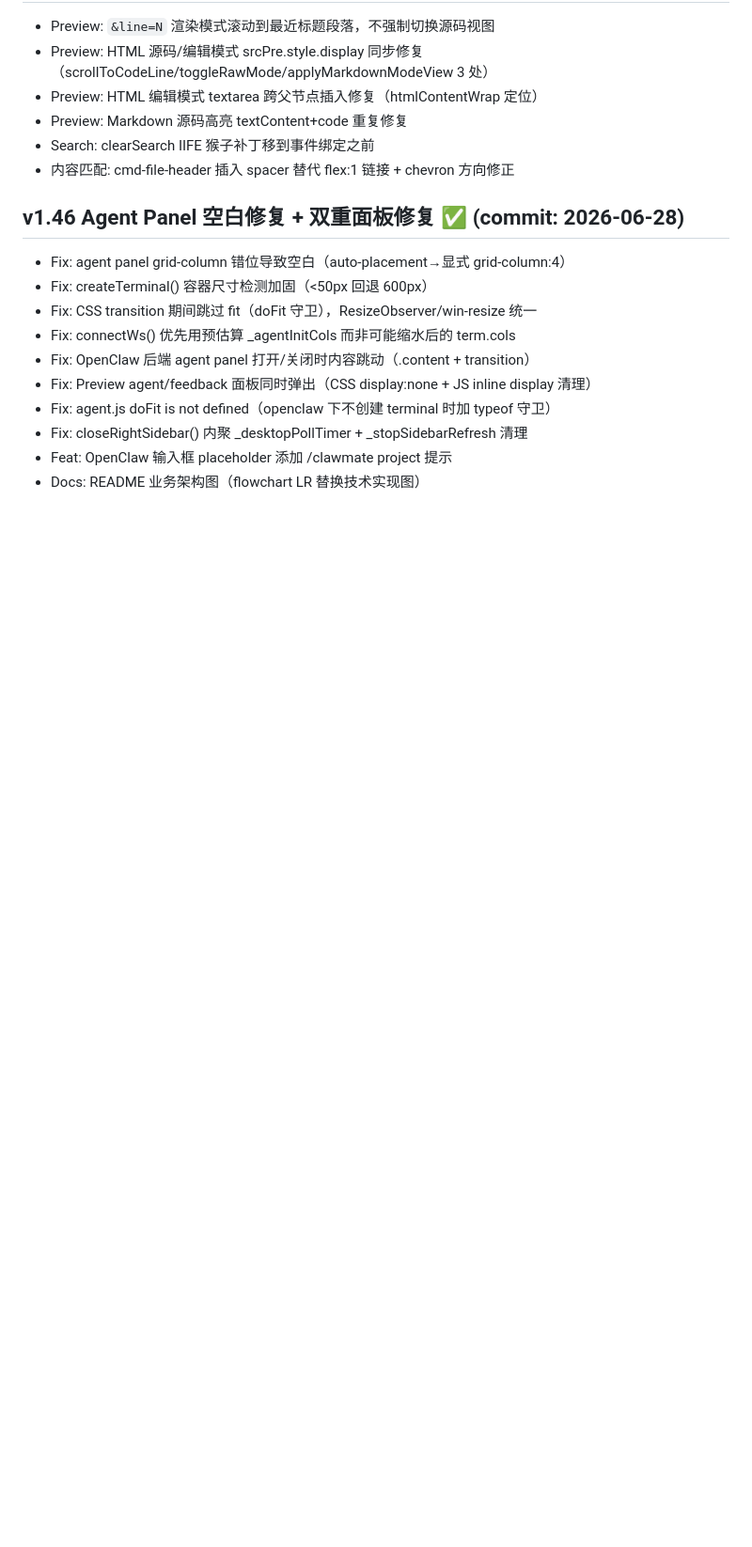
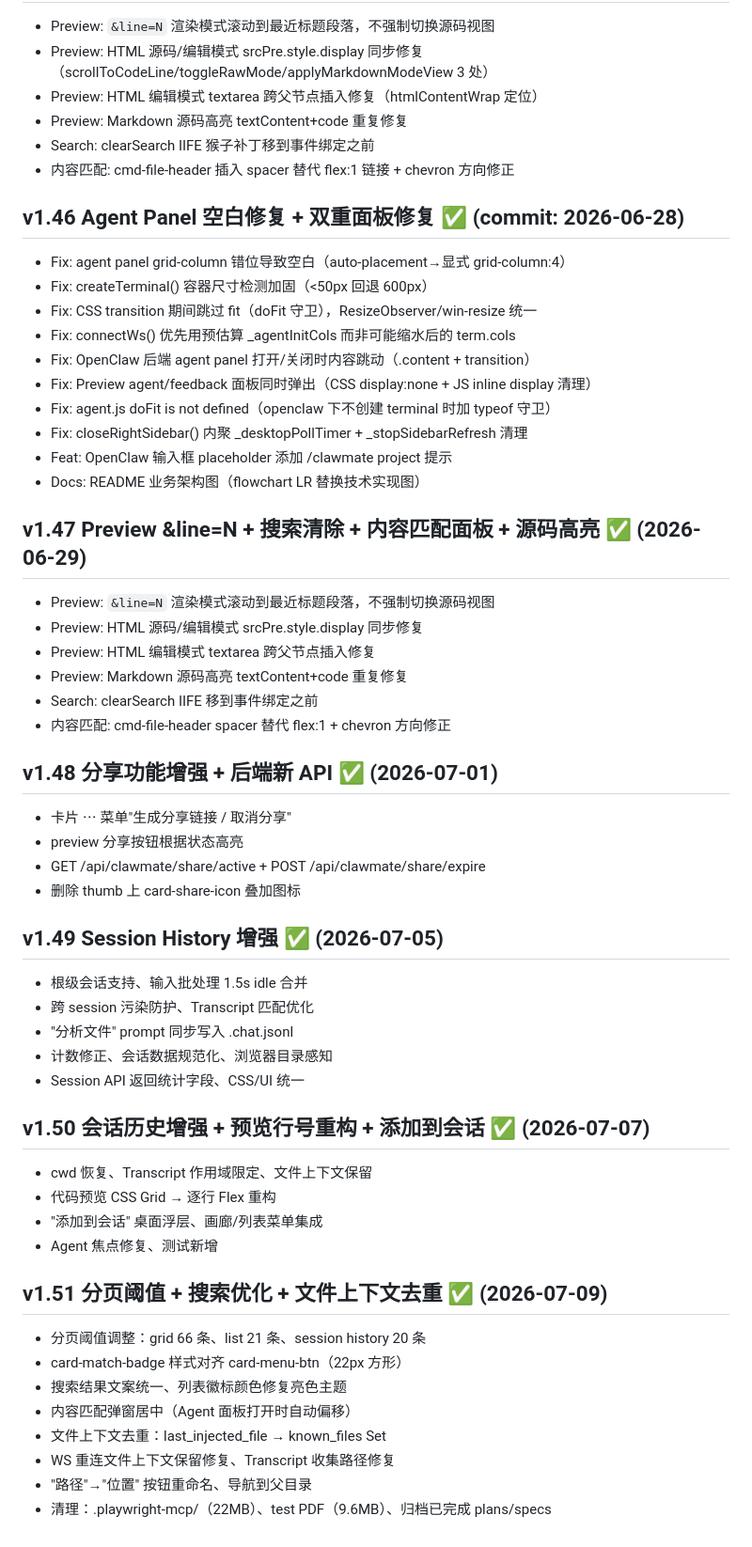
Before and after one commit to updatedb/clawmate, a Markdown page: CLAWLIST.md, the part around the change. Shown at 94% size. Rendered like a GitHub page; blank space fills up the shorter version.

```diff
--- a/CLAWLIST.md
+++ b/CLAWLIST.md
@@ -289,3 +289,40 @@ Task: schema 补全 action/scope/task_id 字段、note 优先保留不因模板
 - Fix: closeRightSidebar() 内聚 _desktopPollTimer + _stopSidebarRefresh 清理
 - Feat: OpenClaw 输入框 placeholder 添加 /clawmate project 提示
 - Docs: README 业务架构图（flowchart LR 替换技术实现图）
+
+## v1.47 Preview &line=N + 搜索清除 + 内容匹配面板 + 源码高亮 ✅ (2026-06-29)
+- Preview: `&line=N` 渲染模式滚动到最近标题段落，不强制切换源码视图
+- Preview: HTML 源码/编辑模式 srcPre.style.display 同步修复
+- Preview: HTML 编辑模式 textarea 跨父节点插入修复
+- Preview: Markdown 源码高亮 textContent+code 重复修复
+- Search: clearSearch IIFE 移到事件绑定之前
+- 内容匹配: cmd-file-header spacer 替代 flex:1 + chevron 方向修正
+
+## v1.48 分享功能增强 + 后端新 API ✅ (2026-07-01)
+- 卡片 ⋯ 菜单"生成分享链接 / 取消分享"
+- preview 分享按钮根据状态高亮
+- GET /api/clawmate/share/active + POST /api/clawmate/share/expire
+- 删除 thumb 上 card-share-icon 叠加图标
+
+## v1.49 Session History 增强 ✅ (2026-07-05)
+- 根级会话支持、输入批处理 1.5s idle 合并
+- 跨 session 污染防护、Transcript 匹配优化
+- "分析文件" prompt 同步写入 .chat.jsonl
+- 计数修正、会话数据规范化、浏览器目录感知
+- Session API 返回统计字段、CSS/UI 统一
+
+## v1.50 会话历史增强 + 预览行号重构 + 添加到会话 ✅ (2026-07-07)
+- cwd 恢复、Transcript 作用域限定、文件上下文保留
+- 代码预览 CSS Grid → 逐行 Flex 重构
+- "添加到会话" 桌面浮层、画廊/列表菜单集成
+- Agent 焦点修复、测试新增
+
+## v1.51 分页阈值 + 搜索优化 + 文件上下文去重 ✅ (2026-07-09)
+- 分页阈值调整：grid 66 条、list 21 条、session history 20 条
+- card-match-badge 样式对齐 card-menu-btn（22px 方形）
+- 搜索结果文案统一、列表徽标颜色修复亮色主题
+- 内容匹配弹窗居中（Agent 面板打开时自动偏移）
+- 文件上下文去重：last_injected_file → known_files Set
+- WS 重连文件上下文保留修复、Transcript 收集路径修复
+- "路径"→"位置" 按钮重命名、导航到父目录
+- 清理：.playwright-mcp/（22MB）、test PDF（9.6MB）、归档已完成 plans/specs
```
Also changed, not shown: CHANGELOG.md (+29 -0 lines).
